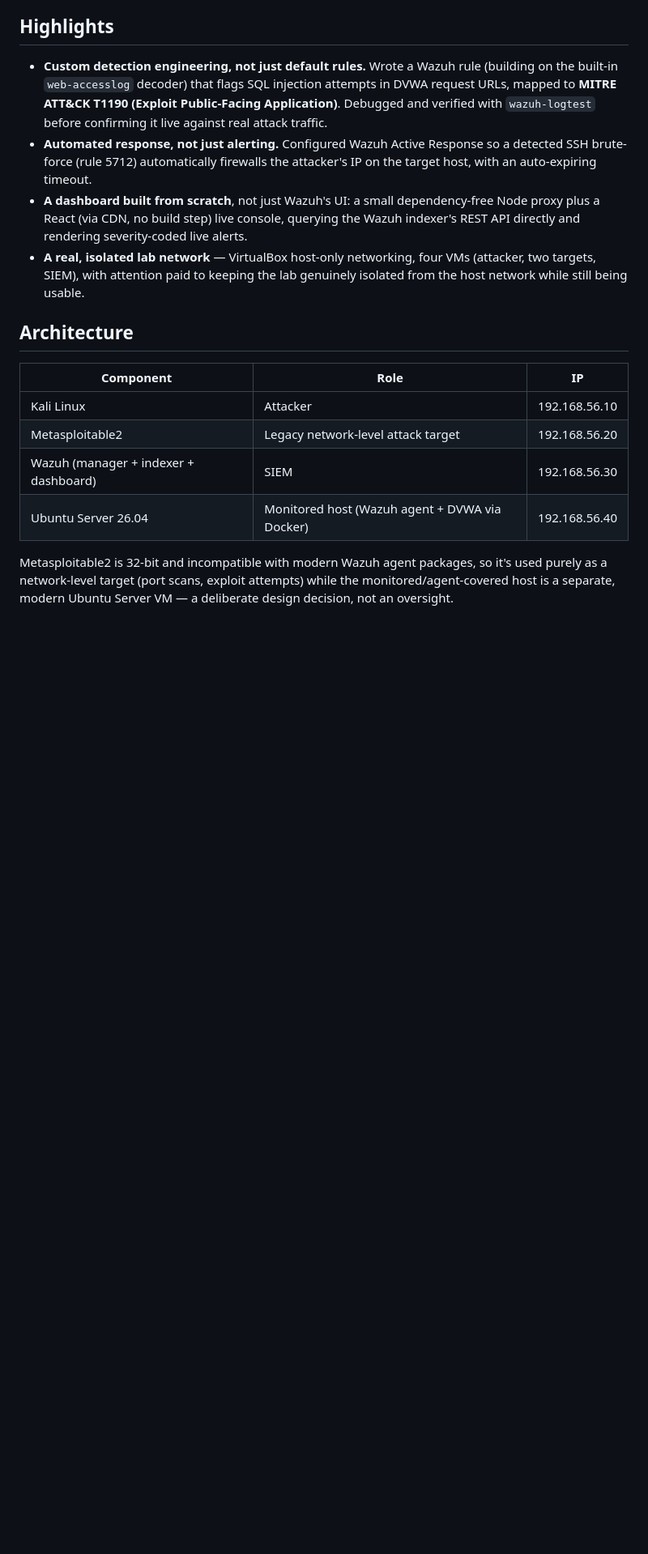
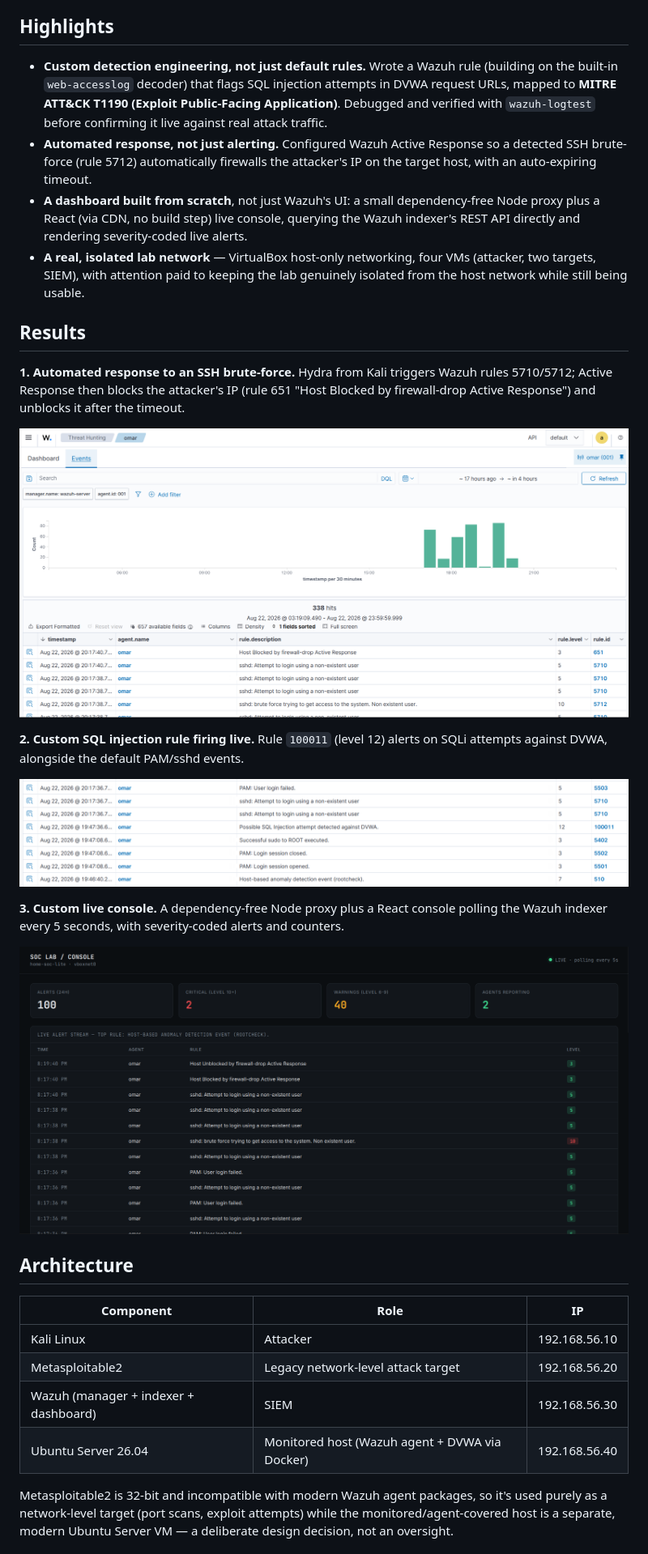
Before and after one commit to HamdiiOmar/home-soc-lab, a Markdown page: README.md, the part around one of its changes. Shown at 81% size. GitHub-like rendering; blank space fills up the shorter version.

Commit message:
docs: fix diagram path, add Results section with screenshots
Co-Authored-By: Claude Sonnet 5.5 <noreply@anthropic.com>
Claude-Session: https://claude.ai/code/session_01XaU39p49LyuGZ3CQLGMsme

```diff
--- a/README.md
+++ b/README.md
@@ -43,6 +43,26 @@ loop from detection to automated defense.
   VMs (attacker, two targets, SIEM), with attention paid to keeping the
   lab genuinely isolated from the host network while still being usable.
 
+## Results
+
+**1. Automated response to an SSH brute-force.** Hydra from Kali triggers
+Wazuh rules 5710/5712; Active Response then blocks the attacker's IP
+(rule 651 "Host Blocked by firewall-drop Active Response") and unblocks it
+after the timeout.
+
+![Brute-force detection and Active Response in Wazuh](screenshots/brute-force-alert.png)
+
+**2. Custom SQL injection rule firing live.** Rule `100011` (level 12)
+alerts on SQLi attempts against DVWA, alongside the default PAM/sshd events.
+
+![Custom SQLi detection alert, rule 100011](screenshots/sqli-detection.png)
+
+**3. Custom live console.** A dependency-free Node proxy plus a React
+console polling the Wazuh indexer every 5 seconds, with severity-coded
+alerts and counters.
+
+![Custom SOC console](screenshots/custom-dashboard.png)
+
 ## Architecture
 
 | Component | Role | IP |
```
Also changed, not shown: other parts of README.md (+3 -2 lines).
